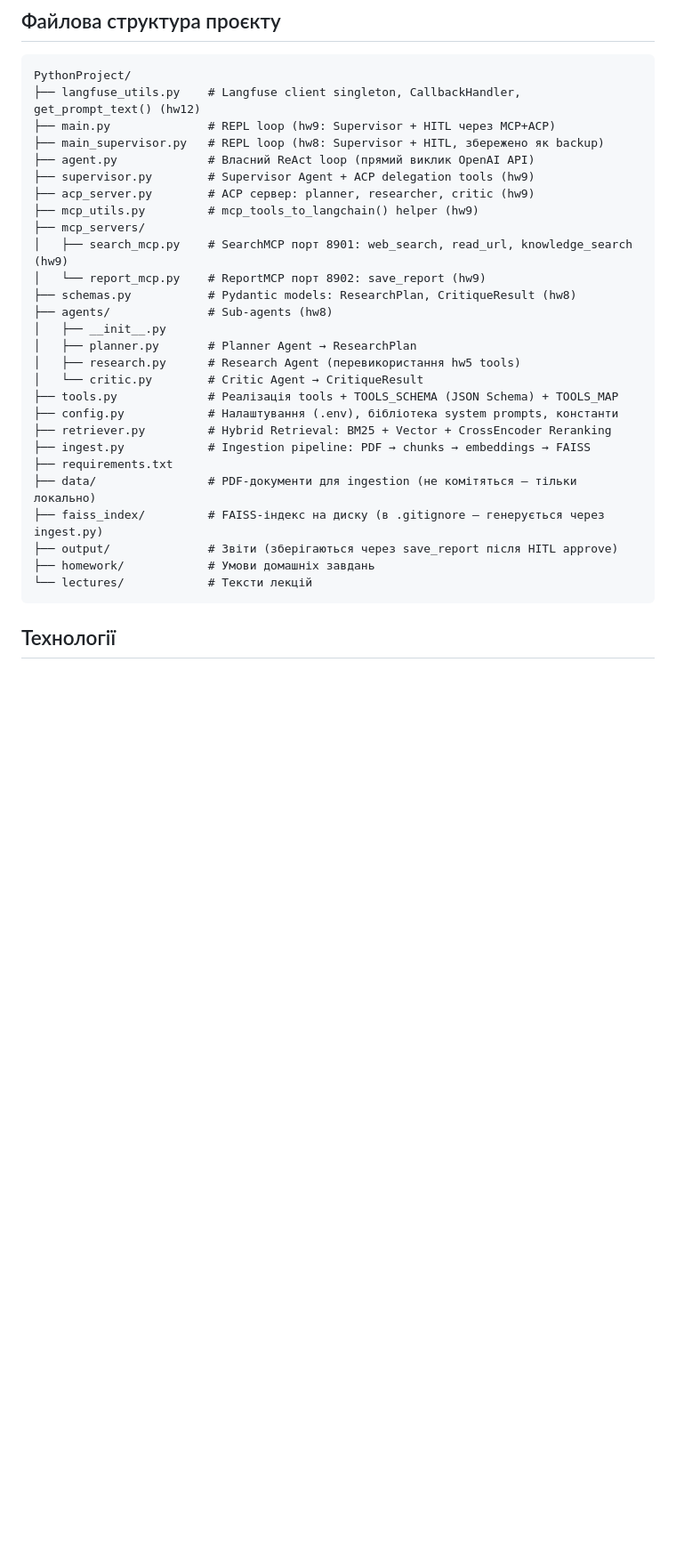
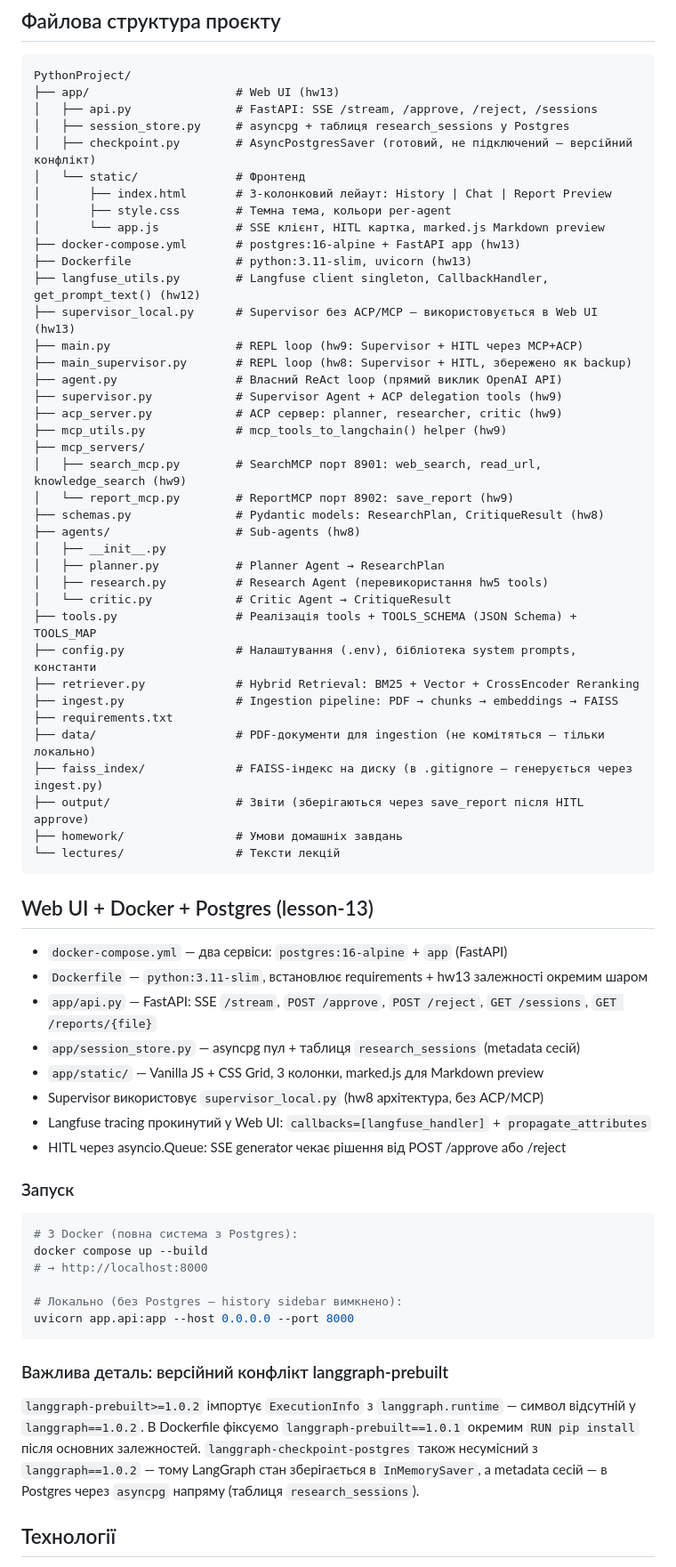
Before and after one commit to vrudavka-ship-it/PythonProject, a Markdown page: CLAUDE.md, the part around one of its changes. Shown at 89% size. Drawn GitHub-style; blank space fills up the shorter version.

````diff
--- a/CLAUDE.md
+++ b/CLAUDE.md
@@ -35,33 +36,70 @@ Research Agent — навчальний Python-проєкт. Vasyl вивчає
 ## Файлова структура проєкту
 ```
 PythonProject/
-├── langfuse_utils.py    # Langfuse client singleton, CallbackHandler, get_prompt_text() (hw12)
-├── main.py              # REPL loop (hw9: Supervisor + HITL через MCP+ACP)
-├── main_supervisor.py   # REPL loop (hw8: Supervisor + HITL, збережено як backup)
-├── agent.py             # Власний ReAct loop (прямий виклик OpenAI API)
-├── supervisor.py        # Supervisor Agent + ACP delegation tools (hw9)
-├── acp_server.py        # ACP сервер: planner, researcher, critic (hw9)
-├── mcp_utils.py         # mcp_tools_to_langchain() helper (hw9)
+├── app/                     # Web UI (hw13)
+│   ├── api.py               # FastAPI: SSE /stream, /approve, /reject, /sessions
+│   ├── session_store.py     # asyncpg + таблиця research_sessions у Postgres
+│   ├── checkpoint.py        # AsyncPostgresSaver (готовий, не підключений — версійний конфлікт)
+│   └── static/              # Фронтенд
+│       ├── index.html       # 3-колонковий лейаут: History | Chat | Report Preview
+│       ├── style.css        # Темна тема, кольори per-agent
+│       └── app.js           # SSE клієнт, HITL картка, marked.js Markdown preview
+├── docker-compose.yml       # postgres:16-alpine + FastAPI app (hw13)
+├── Dockerfile               # python:3.11-slim, uvicorn (hw13)
+├── langfuse_utils.py        # Langfuse client singleton, CallbackHandler, get_prompt_text() (hw12)
+├── supervisor_local.py      # Supervisor без ACP/MCP — використовується в Web UI (hw13)
+├── main.py                  # REPL loop (hw9: Supervisor + HITL через MCP+ACP)
+├── main_supervisor.py       # REPL loop (hw8: Supervisor + HITL, збережено як backup)
+├── agent.py                 # Власний ReAct loop (прямий виклик OpenAI API)
+├── supervisor.py            # Supervisor Agent + ACP delegation tools (hw9)
+├── acp_server.py            # ACP сервер: planner, researcher, critic (hw9)
+├── mcp_utils.py             # mcp_tools_to_langchain() helper (hw9)
 ├── mcp_servers/
-│   ├── search_mcp.py    # SearchMCP порт 8901: web_search, read_url, knowledge_search (hw9)
-│   └── report_mcp.py    # ReportMCP порт 8902: save_report (hw9)
-├── schemas.py           # Pydantic models: ResearchPlan, CritiqueResult (hw8)
-├── agents/              # Sub-agents (hw8)
+│   ├── search_mcp.py        # SearchMCP порт 8901: web_search, read_url, knowledge_search (hw9)
+│   └── report_mcp.py        # ReportMCP порт 8902: save_report (hw9)
+├── schemas.py               # Pydantic models: ResearchPlan, CritiqueResult (hw8)
+├── agents/                  # Sub-agents (hw8)
 │   ├── __init__.py
-│   ├── planner.py       # Planner Agent → ResearchPlan
-│   ├── research.py      # Research Agent (перевикористання hw5 tools)
-│   └── critic.py        # Critic Agent → CritiqueResult
-├── tools.py             # Реалізація tools + TOOLS_SCHEMA (JSON Schema) + TOOLS_MAP
-├── config.py            # Налаштування (.env), бібліотека system prompts, константи
-├── retriever.py         # Hybrid Retrieval: BM25 + Vector + CrossEncoder Reranking
-├── ingest.py            # Ingestion pipeline: PDF → chunks → embeddings → FAISS
+│   ├── planner.py           # Planner Agent → ResearchPlan
+│   ├── research.py          # Research Agent (перевикористання hw5 tools)
+│   └── critic.py            # Critic Agent → CritiqueResult
+├── tools.py                 # Реалізація tools + TOOLS_SCHEMA (JSON Schema) + TOOLS_MAP
+├── config.py                # Налаштування (.env), бібліотека system prompts, константи
+├── retriever.py             # Hybrid Retrieval: BM25 + Vector + CrossEncoder Reranking
+├── ingest.py                # Ingestion pipeline: PDF → chunks → embeddings → FAISS
 ├── requirements.txt
-├── data/                # PDF-документи для ingestion (не комітяться — тільки локально)
-├── faiss_index/         # FAISS-індекс на диску (в .gitignore — генерується через ingest.py)
-├── output/              # Звіти (зберігаються через save_report після HITL approve)
-├── homework/            # Умови домашніх завдань
-└── lectures/            # Тексти лекцій
+├── data/                    # PDF-документи для ingestion (не комітяться — тільки локально)
+├── faiss_index/             # FAISS-індекс на диску (в .gitignore — генерується через ingest.py)
+├── output/                  # Звіти (зберігаються через save_report після HITL approve)
+├── homework/                # Умови домашніх завдань
+└── lectures/                # Тексти лекцій
 ```
+
+## Web UI + Docker + Postgres (lesson-13)
+- `docker-compose.yml` — два сервіси: `postgres:16-alpine` + `app` (FastAPI)
+- `Dockerfile` — `python:3.11-slim`, встановлює requirements + hw13 залежності окремим шаром
+- `app/api.py` — FastAPI: SSE `/stream`, `POST /approve`, `POST /reject`, `GET /sessions`, `GET /reports/{file}`
+- `app/session_store.py` — asyncpg пул + таблиця `research_sessions` (metadata сесій)
+- `app/static/` — Vanilla JS + CSS Grid, 3 колонки, marked.js для Markdown preview
+- Supervisor використовує `supervisor_local.py` (hw8 архітектура, без ACP/MCP)
+- Langfuse tracing прокинутий у Web UI: `callbacks=[langfuse_handler]` + `propagate_attributes`
+- HITL через asyncio.Queue: SSE generator чекає рішення від POST /approve або /reject
+
+### Запуск
+```bash
+# З Docker (повна система з Postgres):
+docker compose up --build
+# → http://localhost:8000
+
+# Локально (без Postgres — history sidebar вимкнено):
+uvicorn app.api:app --host 0.0.0.0 --port 8000
+```
+
+### Важлива деталь: версійний конфлікт langgraph-prebuilt
+`langgraph-prebuilt>=1.0.2` імпортує `ExecutionInfo` з `langgraph.runtime` — символ відсутній у `langgraph==1.0.2`.
+В Dockerfile фіксуємо `langgraph-prebuilt==1.0.1` окремим `RUN pip install` після основних залежностей.
+`langgraph-checkpoint-postgres` також несумісний з `langgraph==1.0.2` — тому LangGraph стан зберігається
+в `InMemorySaver`, а metadata сесій — в Postgres через `asyncpg` напряму (таблиця `research_sessions`).
 
 ## Технології
 - Python 3.13
````
Also changed, not shown: other parts of CLAUDE.md (+2 -1 lines), README.MD (+46 -2 lines).
